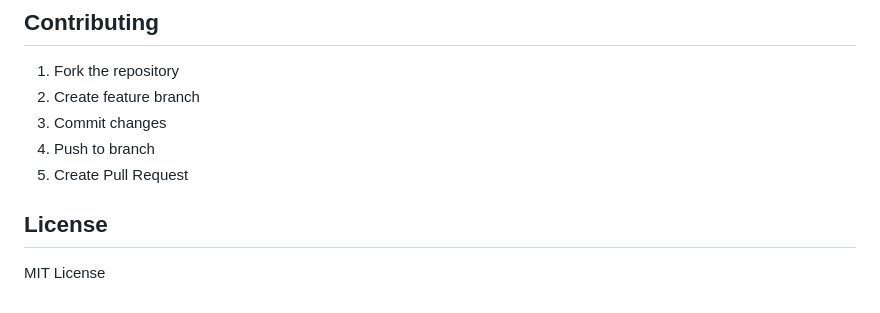
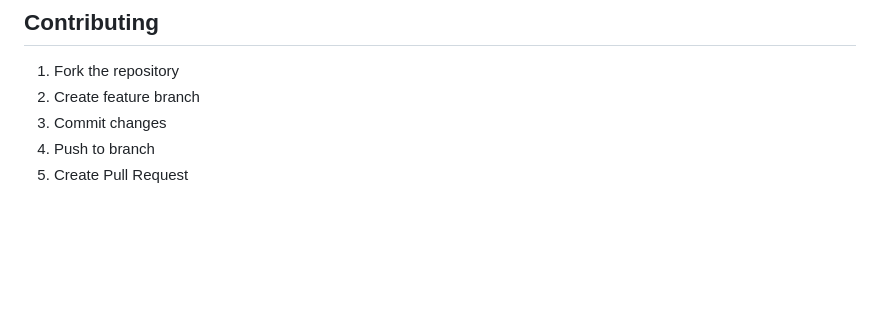
Before and after one commit to AryanV-Coder/SleepDebtPredictor, a Markdown page: README.md, the part around the change. GitHub-like rendering; blank space fills up the shorter version.

```diff
--- a/README.md
+++ b/README.md
@@ -145,7 +145,3 @@ The application uses the dlib 68-point facial landmark predictor:
 3. Commit changes
 4. Push to branch
 5. Create Pull Request
-
-## License
-
-MIT License
```
